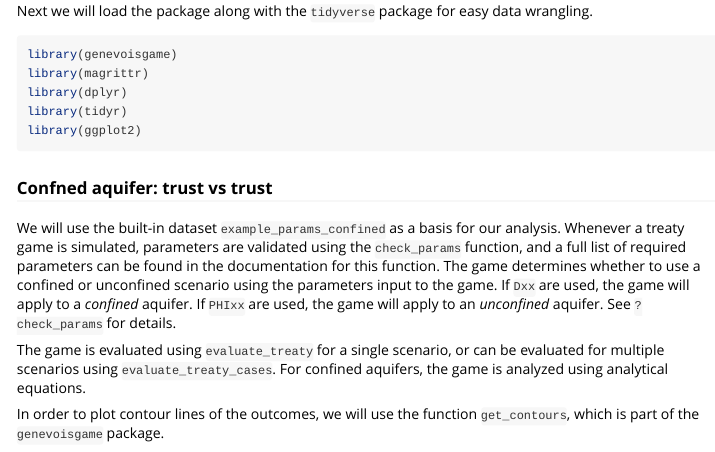
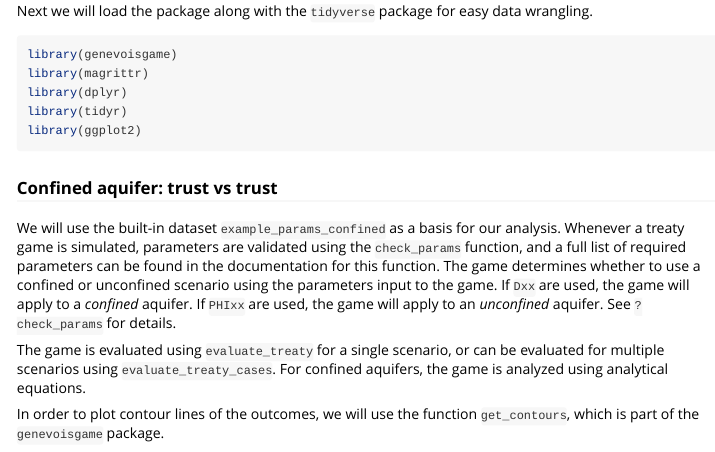
Before and after one commit to gopalpenny/aquiferXgame, an R Markdown document (vignettes/genevoisgame-vignette.Rmd): the page in a window 1100 px wide, from 1060 px down. Rendered offline with R 4.5, knitr and Pandoc, with nearby package versions; some code elsewhere in the file could not run offline; common packages that the code uses without loading them are loaded.

Commit message:
renamed vignette

````diff
--- a/vignettes/trust_games.Rmd
+++ b/vignettes/genevoisgame-vignette.Rmd
@@ -50,7 +50,7 @@ library(tidyr)
 library(ggplot2)
 ```
 
-### Confned aquifer: trust vs trust
+### Confined aquifer: trust vs trust
 
 We will use the built-in dataset `example_params_confined` as a basis for our analysis. Whenever a treaty game is simulated, parameters are validated using the `check_params` function, and a full list of required parameters can be found in the documentation for this function. The game determines whether to use a confined or unconfined scenario using the parameters input to the game. If `Dxx` are used, the game will apply to a *confined* aquifer. If `PHIxx` are used, the game will apply to an *unconfined* aquifer. See `?check_params` for details.
 
````
